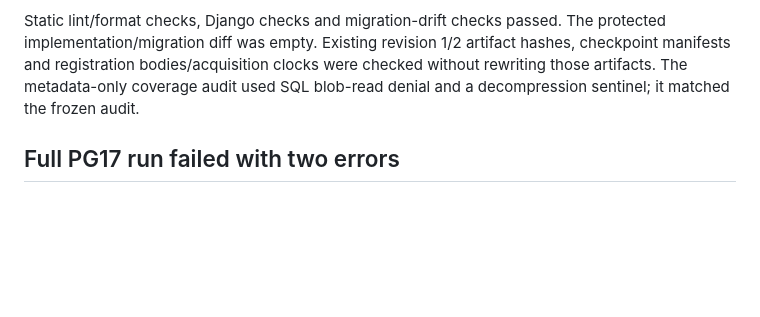
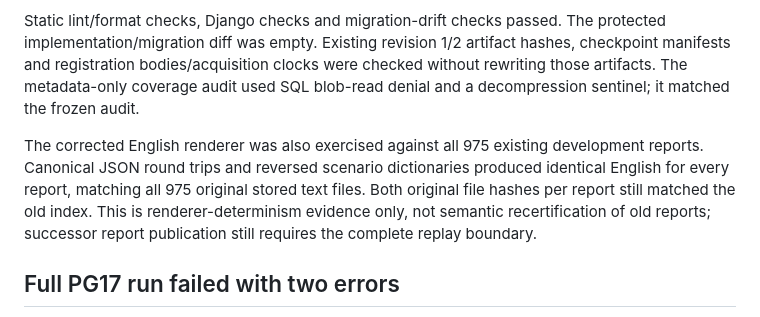
Before and after one commit to thomsyne/trade-recommender, a Markdown page: docs/phase5.5/correction-verification.md, the part around the change. Rendered like a GitHub page; blank space fills up the shorter version.

Commit message:
Phase5.5 corrections: record deterministic rendering across prior 975 reports
Amp-Thread-ID: https://ampcode.com/threads/T-01a08ddb-6e36-703d-aa60-d030bb6b6d34
Co-authored-by: Amp <amp@ampcode.com>

```diff
--- a/docs/phase5.5/correction-verification.md
+++ b/docs/phase5.5/correction-verification.md
@@ -16,6 +16,13 @@ protected implementation/migration diff was empty. Existing revision 1/2 artifac
 hashes, checkpoint manifests and registration bodies/acquisition clocks were
 checked without rewriting those artifacts. The metadata-only coverage audit used
 SQL blob-read denial and a decompression sentinel; it matched the frozen audit.
+
+The corrected English renderer was also exercised against all 975 existing
+development reports. Canonical JSON round trips and reversed scenario dictionaries
+produced identical English for every report, matching all 975 original stored text
+files. Both original file hashes per report still matched the old index. This is
+renderer-determinism evidence only, not semantic recertification of old reports;
+successor report publication still requires the complete replay boundary.
 
 ## Full PG17 run failed with two errors
 
```
